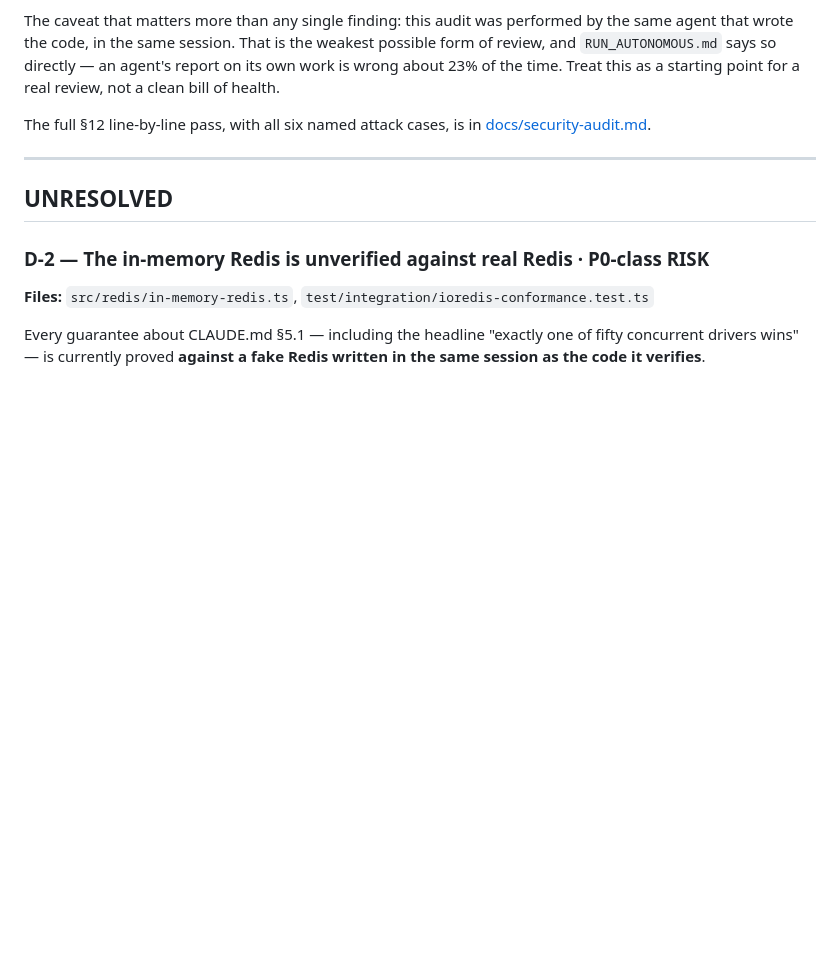
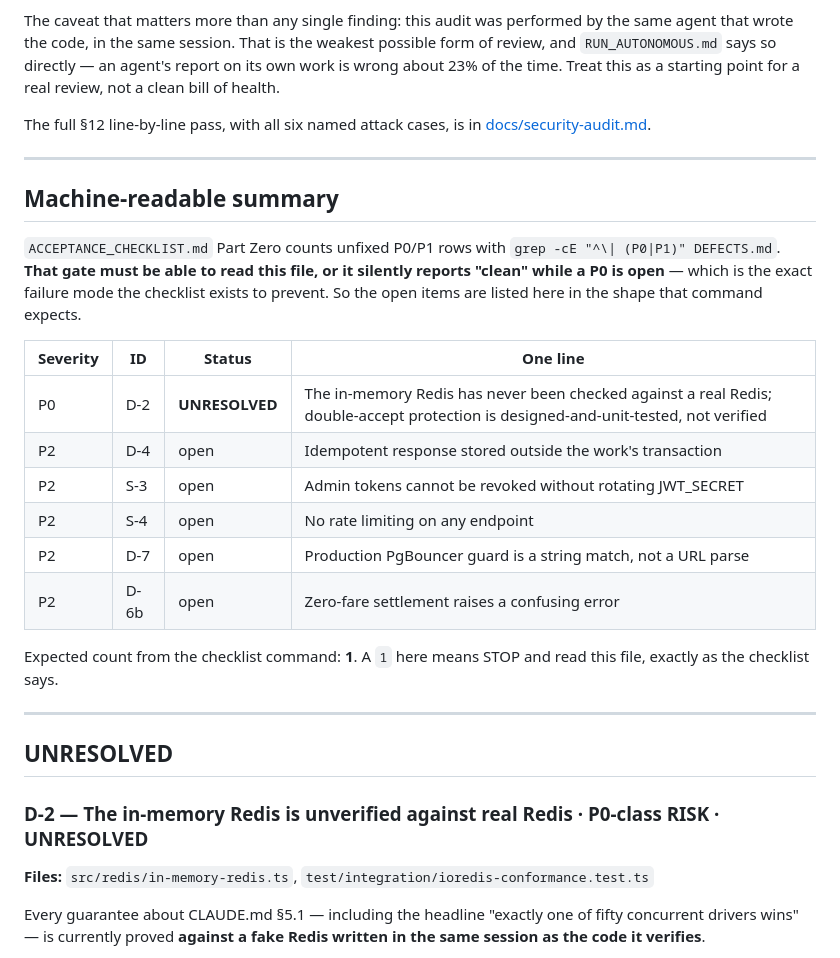
Before and after one commit to zahra20040218-creator/x, a Markdown page: DEFECTS.md, the part around the change. GitHub-like rendering; blank space fills up the shorter version.

Commit message:
fix(docs): make DEFECTS.md readable by the checklist's Part Zero gate
ACCEPTANCE_CHECKLIST.md Part Zero counts open P0/P1 with
  grep -cE '^\| (P0|P1)' DEFECTS.md

DEFECTS.md used headings, not that table shape, so the owner's literal
copy-paste command returned 0 - reporting 'clean, proceed' while a P0-class
risk was open. That is precisely the failure mode the gate exists to prevent,
and it would have been the checklist lying to its own author.

Added a machine-readable summary table in the shape the command expects. The
gate now returns 1, which per the checklist means STOP and read DEFECTS.md.

Co-Authored-By: Claude Opus 5 <noreply@anthropic.com>

```diff
--- a/DEFECTS.md
+++ b/DEFECTS.md
@@ -23,9 +23,31 @@ The full §12 line-by-line pass, with all six named attack cases, is in
 
 ---
 
+## Machine-readable summary
+
+`ACCEPTANCE_CHECKLIST.md` Part Zero counts unfixed P0/P1 rows with
+`grep -cE "^\| (P0|P1)" DEFECTS.md`. **That gate must be able to read this
+file, or it silently reports "clean" while a P0 is open** — which is the exact
+failure mode the checklist exists to prevent. So the open items are listed here
+in the shape that command expects.
+
+| Severity | ID | Status | One line |
+|---|---|---|---|
+| P0 | D-2 | **UNRESOLVED** | The in-memory Redis has never been checked against a real Redis; double-accept protection is designed-and-unit-tested, not verified |
+| P2 | D-4 | open | Idempotent response stored outside the work's transaction |
+| P2 | S-3 | open | Admin tokens cannot be revoked without rotating JWT_SECRET |
+| P2 | S-4 | open | No rate limiting on any endpoint |
+| P2 | D-7 | open | Production PgBouncer guard is a string match, not a URL parse |
+| P2 | D-6b | open | Zero-fare settlement raises a confusing error |
+
+Expected count from the checklist command: **1**. A `1` here means STOP and read
+this file, exactly as the checklist says.
+
+---
+
 ## UNRESOLVED
 
-### D-2 — The in-memory Redis is unverified against real Redis · **P0-class RISK**
+### D-2 — The in-memory Redis is unverified against real Redis · **P0-class RISK · UNRESOLVED**
 
 **Files:** `src/redis/in-memory-redis.ts`, `test/integration/ioredis-conformance.test.ts`
 
```
